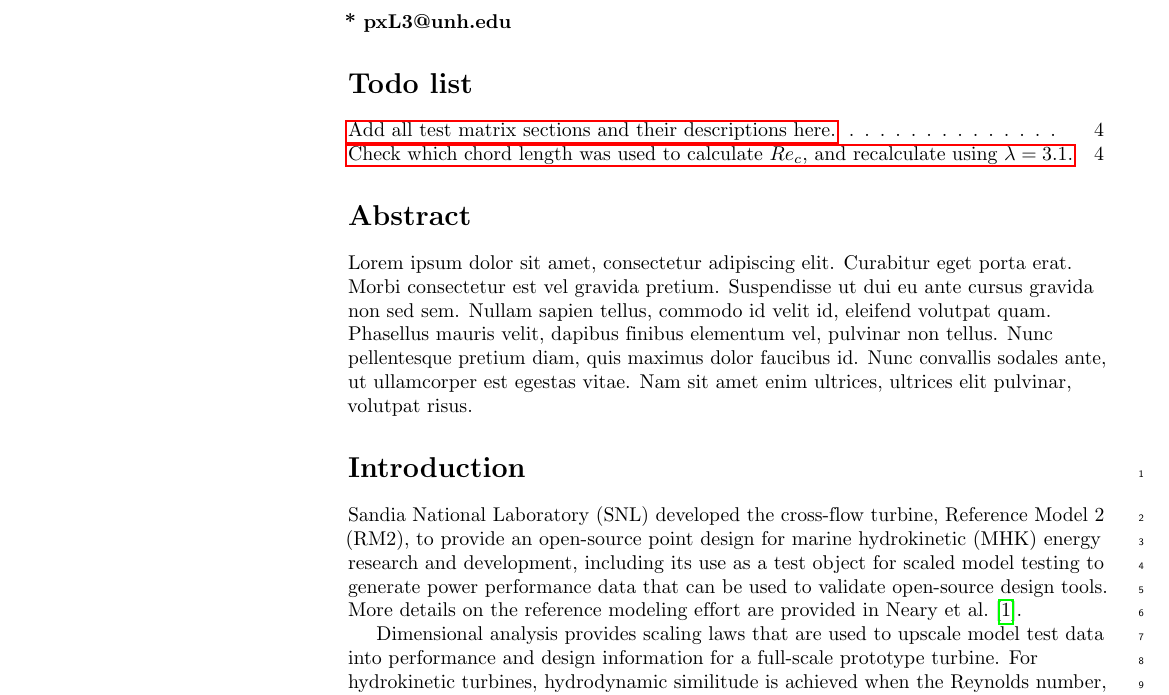
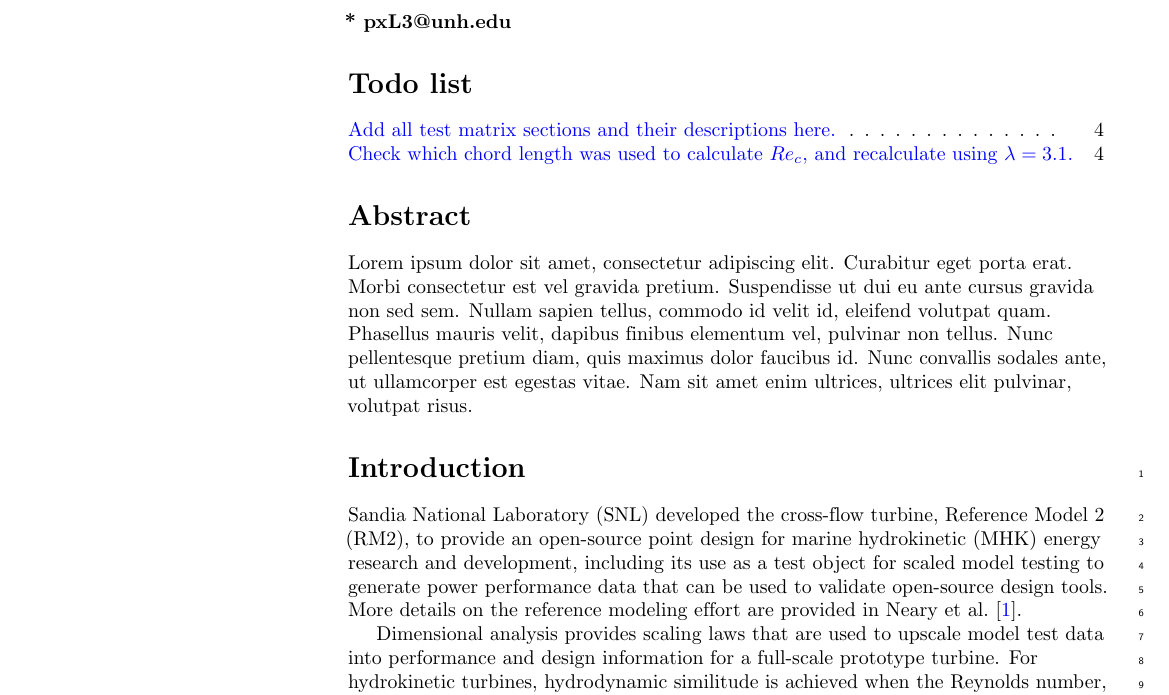
Before and after one commit to UNH-CORE/RM2-tow-tank-results-paper, a LaTeX document (paper.tex): part of page 1 of 8, cut so that both start at the same text. Compiled offline with pdfLaTeX.

Commit message:
Change hyperref parameters

```diff
--- a/paper.tex
+++ b/paper.tex
@@ -108,7 +108,8 @@
 
 % Use nameref to cite supporting information files (see Supporting Information
 % section for more info)
-\usepackage{nameref,hyperref}
+\usepackage{nameref}
+\usepackage[colorlinks=true,linkcolor=blue,citecolor=blue,urlcolor=blue]{hyperref}
 
 % line numbers
 \usepackage[right]{lineno}
```
